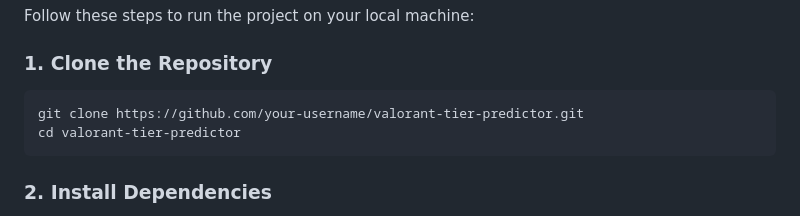
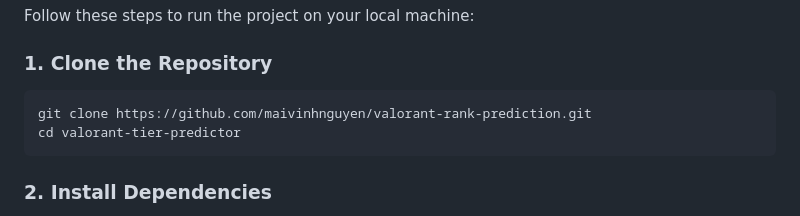
Before and after one commit to maivinhnguyen/valorant-rank-prediction, a Markdown page: README.md, the part around the change. Rendered like a GitHub page.

````diff
--- a/README.md
+++ b/README.md
@@ -54,7 +54,7 @@ Follow these steps to run the project on your local machine:
 
 ### 1. Clone the Repository
 ```bash
-git clone https://github.com/your-username/valorant-tier-predictor.git
+git clone https://github.com/maivinhnguyen/valorant-rank-prediction.git
 cd valorant-tier-predictor
 ```
 
````
